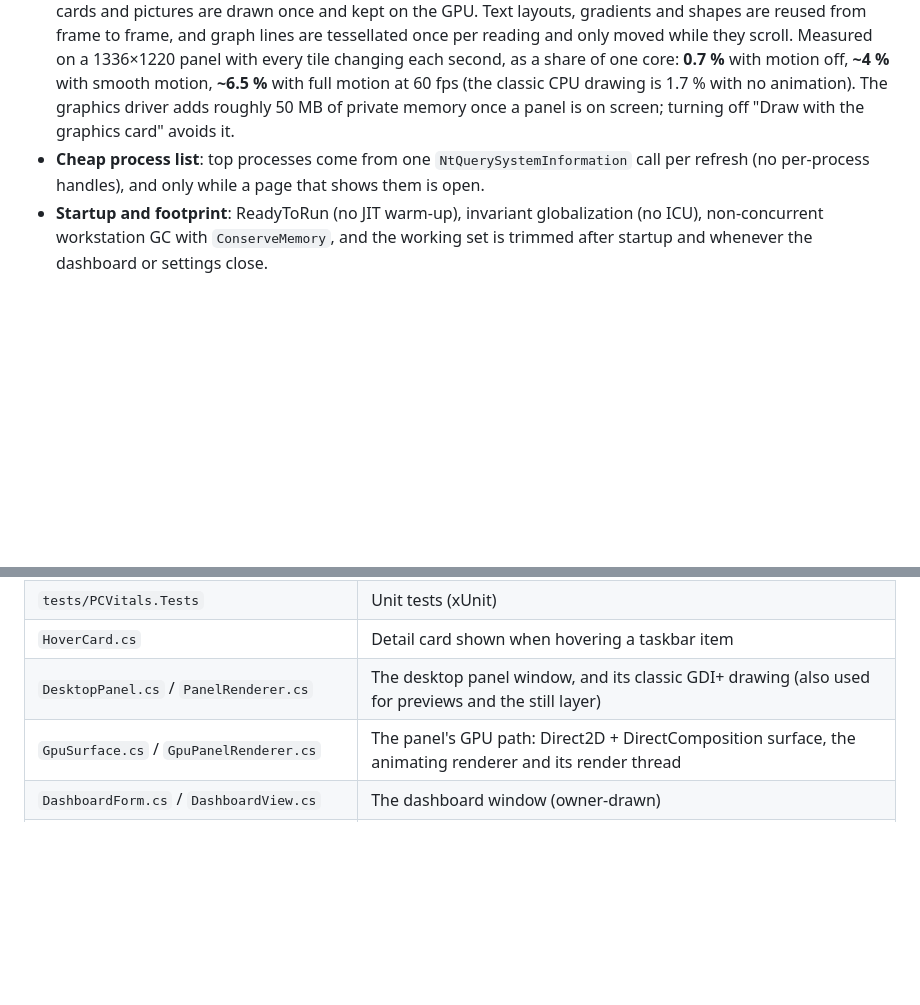
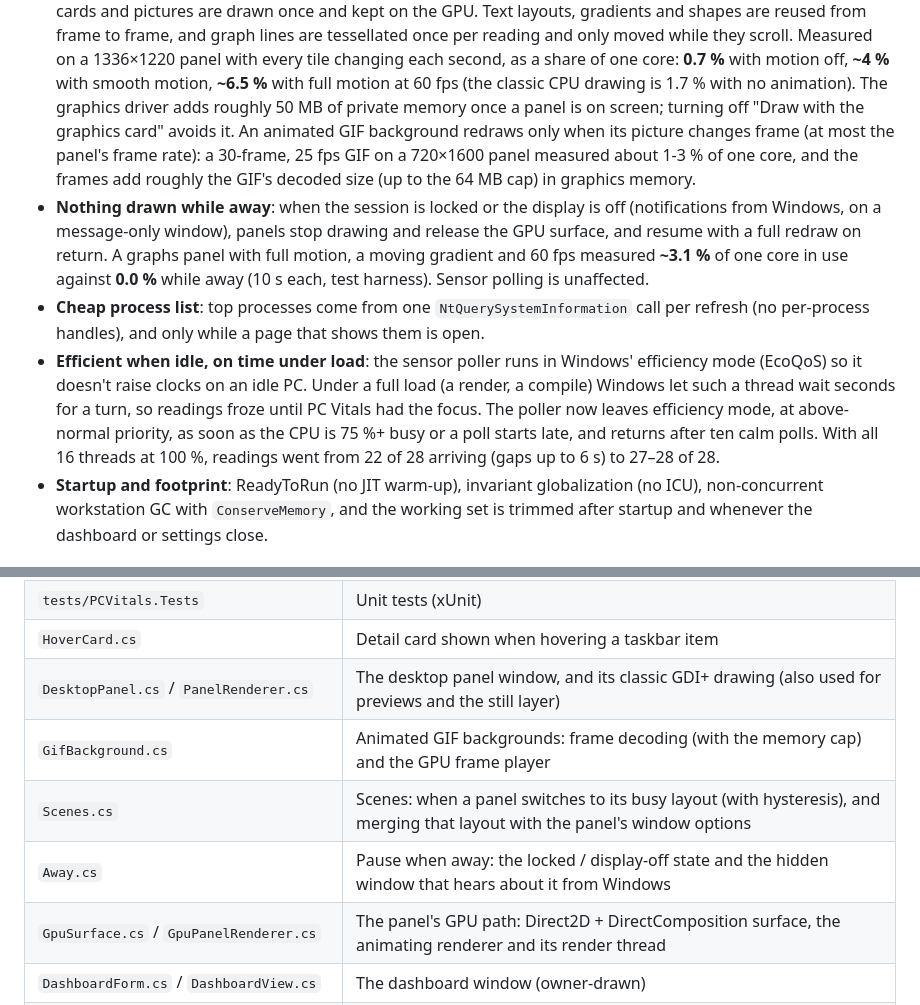
Before and after one commit to ishankgupta95/PCVitals, a Markdown page: README.md, 2 parts joined by grey strips. Drawn GitHub-style; blank space fills up the shorter version.

```diff
--- a/README.md
+++ b/README.md
@@ -229,9 +255,20 @@ How it stays light:
   1336×1220 panel with every tile changing each second, as a share of one core: **0.7 %** with motion off,
   **~4 %** with smooth motion, **~6.5 %** with full motion at 60 fps (the classic CPU drawing is 1.7 % with no
   animation). The graphics driver adds roughly 50 MB of private memory once a panel is on screen; turning off
-  "Draw with the graphics card" avoids it.
+  "Draw with the graphics card" avoids it. An animated GIF background redraws only when its picture changes frame
+  (at most the panel's frame rate): a 30-frame, 25 fps GIF on a 720×1600 panel measured about 1-3 % of one core, and
+  the frames add roughly the GIF's decoded size (up to the 64 MB cap) in graphics memory.
+- **Nothing drawn while away**: when the session is locked or the display is off (notifications from Windows, on
+  a message-only window), panels stop drawing and release the GPU surface, and resume with a full redraw on
+  return. A graphs panel with full motion, a moving gradient and 60 fps measured **~3.1 %** of one core in
+  use against **0.0 %** while away (10 s each, test harness). Sensor polling is unaffected.
 - **Cheap process list**: top processes come from one `NtQuerySystemInformation` call per refresh (no
   per-process handles), and only while a page that shows them is open.
+- **Efficient when idle, on time under load**: the sensor poller runs in Windows' efficiency mode (EcoQoS) so it
+  doesn't raise clocks on an idle PC. Under a full load (a render, a compile) Windows let such a thread wait
+  seconds for a turn, so readings froze until PC Vitals had the focus. The poller now leaves efficiency mode, at
+  above-normal priority, as soon as the CPU is 75 %+ busy or a poll starts late, and returns after ten calm polls.
+  With all 16 threads at 100 %, readings went from 22 of 28 arriving (gaps up to 6 s) to 27–28 of 28.
 - **Startup and footprint**: ReadyToRun (no JIT warm-up), invariant globalization (no ICU), non-concurrent
   workstation GC with `ConserveMemory`, and the working set is trimmed after startup and whenever the dashboard
   or settings close.
@@ -276,6 +313,9 @@ Found a bug? Please [open an issue](../../issues/new/choose) and attach the sens
 | `tests/PCVitals.Tests` | Unit tests (xUnit) |
 | `HoverCard.cs` | Detail card shown when hovering a taskbar item |
 | `DesktopPanel.cs` / `PanelRenderer.cs` | The desktop panel window, and its classic GDI+ drawing (also used for previews and the still layer) |
+| `GifBackground.cs` | Animated GIF backgrounds: frame decoding (with the memory cap) and the GPU frame player |
+| `Scenes.cs` | Scenes: when a panel switches to its busy layout (with hysteresis), and merging that layout with the panel's window options |
+| `Away.cs` | Pause when away: the locked / display-off state and the hidden window that hears about it from Windows |
 | `GpuSurface.cs` / `GpuPanelRenderer.cs` | The panel's GPU path: Direct2D + DirectComposition surface, the animating renderer and its render thread |
 | `DashboardForm.cs` / `DashboardView.cs` | The dashboard window (owner-drawn) |
 | `SettingsForm.cs` / `SettingsControls.cs` | Settings window and its toggle, card, dropdown and preview controls |
```
Also changed, not shown: other parts of README.md (+29 -3 lines), docs/panel-case-dashboard.png (added), docs/panel-case-full.png (added), docs/panel-case-glance.png (added), 16 other files.
